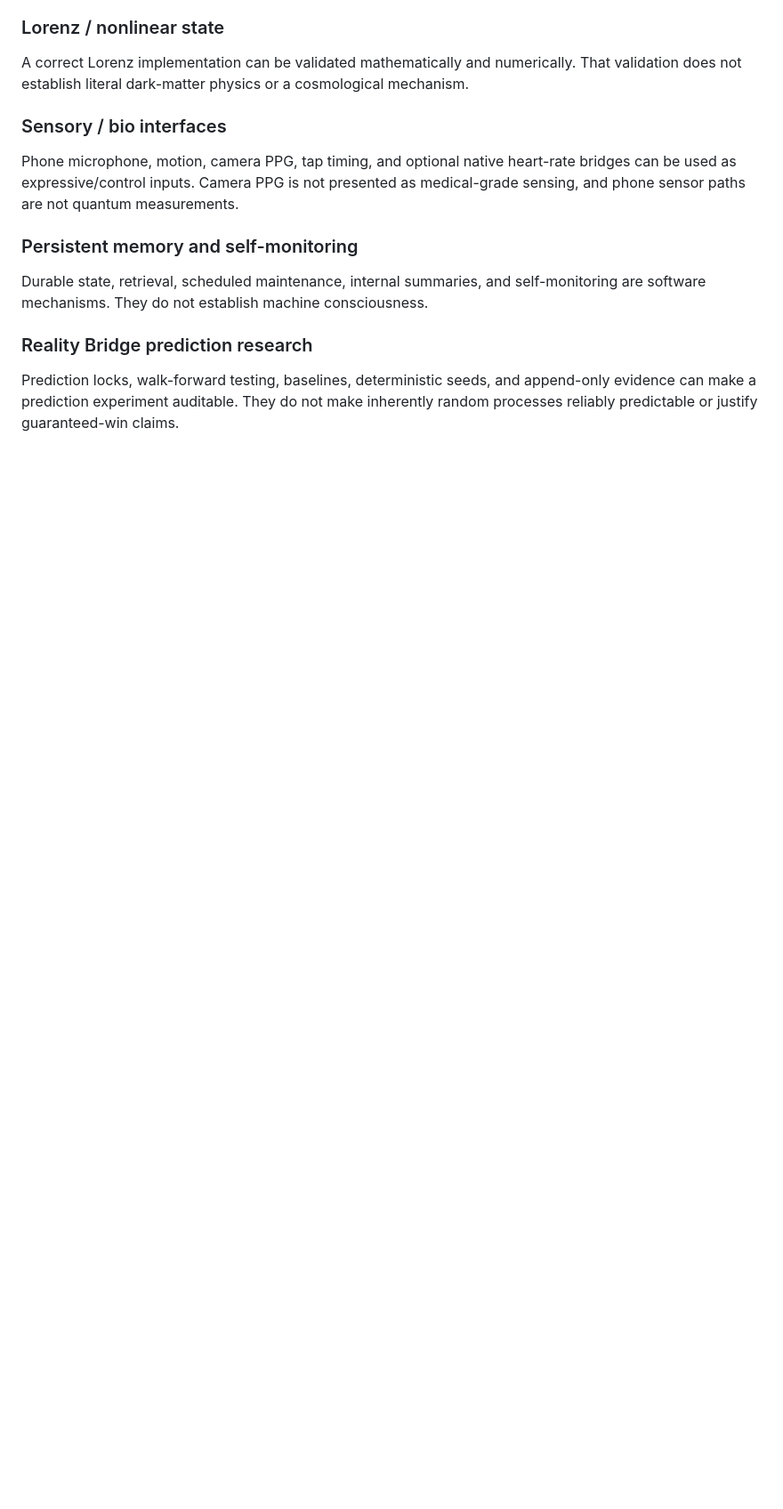
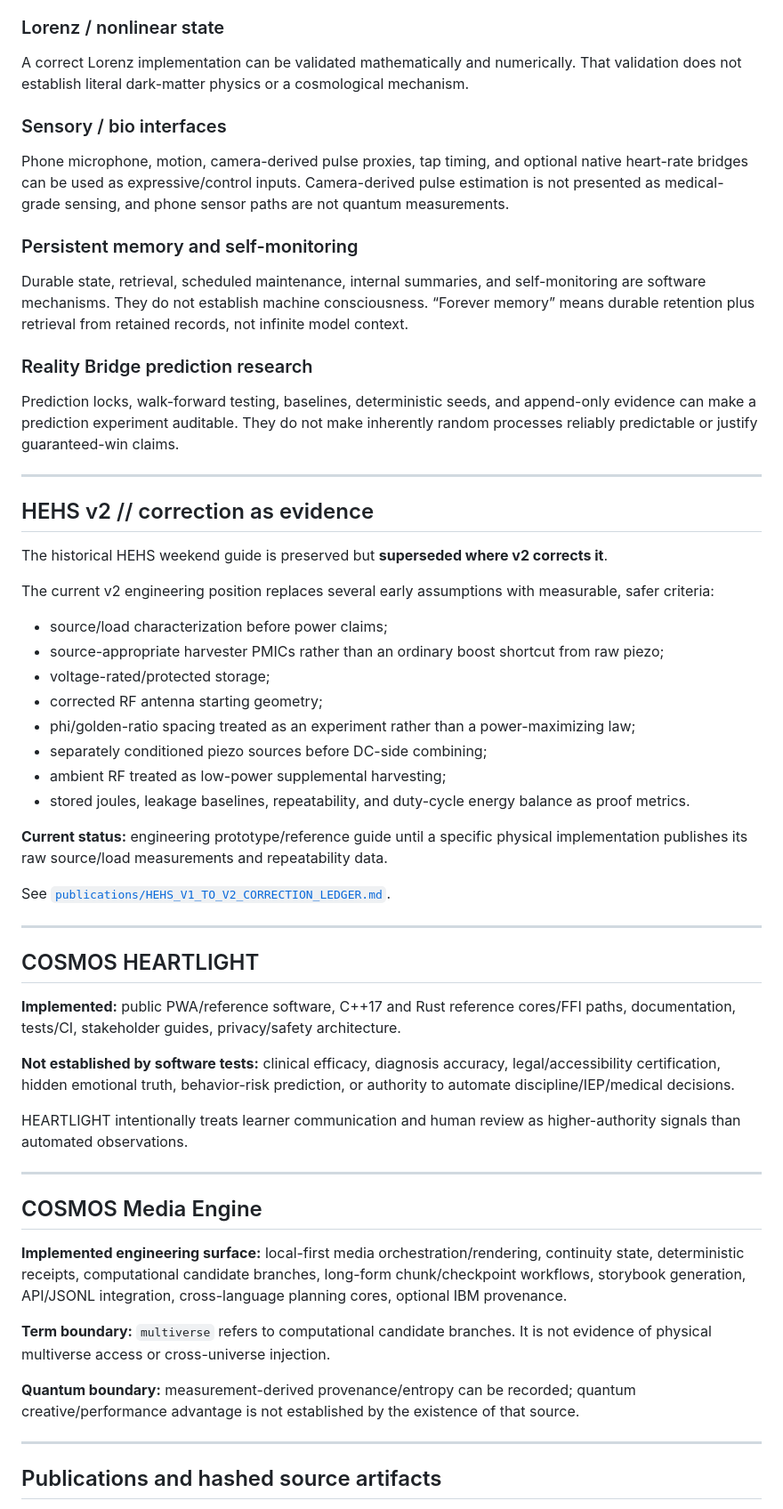
Before and after one commit to NavisWORLD/Cory-Davis-portfolio-, a Markdown page: EVIDENCE.md, the part around one of its changes. Shown at 89% size. Drawn GitHub-style; blank space fills up the shorter version.

```diff
--- a/EVIDENCE.md
+++ b/EVIDENCE.md
@@ -37,13 +62,58 @@ A correct Lorenz implementation can be validated mathematically and numerically.
 
 ### Sensory / bio interfaces
 
-Phone microphone, motion, camera PPG, tap timing, and optional native heart-rate bridges can be used as expressive/control inputs. Camera PPG is not presented as medical-grade sensing, and phone sensor paths are not quantum measurements.
+Phone microphone, motion, camera-derived pulse proxies, tap timing, and optional native heart-rate bridges can be used as expressive/control inputs. Camera-derived pulse estimation is not presented as medical-grade sensing, and phone sensor paths are not quantum measurements.
 
 ### Persistent memory and self-monitoring
 
-Durable state, retrieval, scheduled maintenance, internal summaries, and self-monitoring are software mechanisms. They do not establish machine consciousness.
+Durable state, retrieval, scheduled maintenance, internal summaries, and self-monitoring are software mechanisms. They do not establish machine consciousness. “Forever memory” means durable retention plus retrieval from retained records, not infinite model context.
 
 ### Reality Bridge prediction research
 
 Prediction locks, walk-forward testing, baselines, deterministic seeds, and append-only evidence can make a prediction experiment auditable. They do not make inherently random processes reliably predictable or justify guaranteed-win claims.
 
+---
+
+## HEHS v2 // correction as evidence
+
+The historical HEHS weekend guide is preserved but **superseded where v2 corrects it**.
+
+The current v2 engineering position replaces several early assumptions with measurable, safer criteria:
+
+- source/load characterization before power claims;
+- source-appropriate harvester PMICs rather than an ordinary boost shortcut from raw piezo;
+- voltage-rated/protected storage;
+- corrected RF antenna starting geometry;
+- phi/golden-ratio spacing treated as an experiment rather than a power-maximizing law;
+- separately conditioned piezo sources before DC-side combining;
+- ambient RF treated as low-power supplemental harvesting;
+- stored joules, leakage baselines, repeatability, and duty-cycle energy balance as proof metrics.
+
+**Current status:** engineering prototype/reference guide until a specific physical implementation publishes its raw source/load measurements and repeatability data.
+
+See [`publications/HEHS_V1_TO_V2_CORRECTION_LEDGER.md`](publications/HEHS_V1_TO_V2_CORRECTION_LEDGER.md).
+
+---
+
+## COSMOS HEARTLIGHT
+
+**Implemented:** public PWA/reference software, C++17 and Rust reference cores/FFI paths, documentation, tests/CI, stakeholder guides, privacy/safety architecture.
+
+**Not established by software tests:** clinical efficacy, diagnosis accuracy, legal/accessibility certification, hidden emotional truth, behavior-risk prediction, or authority to automate discipline/IEP/medical decisions.
+
+HEARTLIGHT intentionally treats learner communication and human review as higher-authority signals than automated observations.
+
+---
+
+## COSMOS Media Engine
+
+**Implemented engineering surface:** local-first media orchestration/rendering, continuity state, deterministic receipts, computational candidate branches, long-form chunk/checkpoint workflows, storybook generation, API/JSONL integration, cross-language planning cores, optional IBM provenance.
+
+**Term boundary:** `multiverse` refers to computational candidate branches. It is not evidence of physical multiverse access or cross-universe injection.
+
+**Quantum boundary:** measurement-derived provenance/entropy can be recorded; quantum creative/performance advantage is not established by the existence of that source.
+
+---
+
+## Publications and hashed source artifacts
+
```
Also changed, not shown: other parts of EVIDENCE.md (+64 -15 lines).
